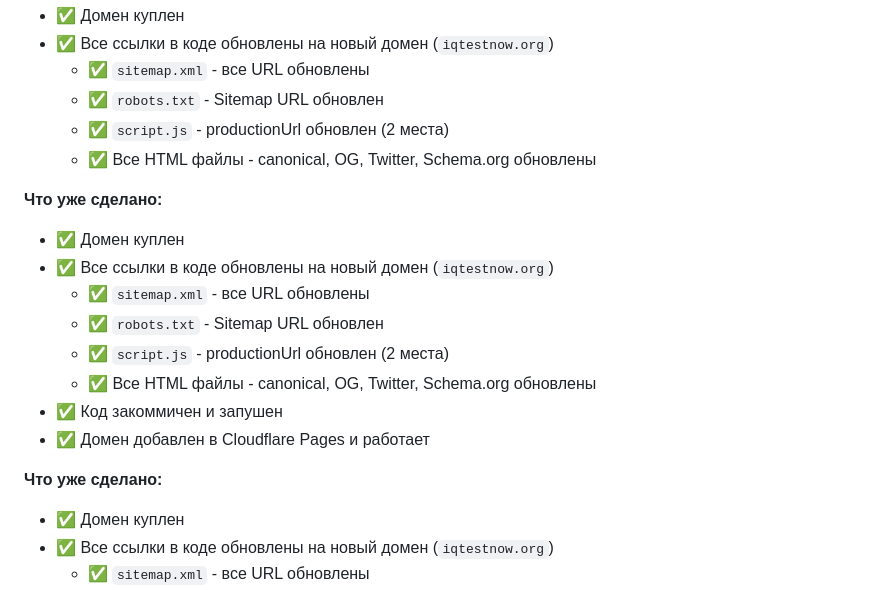
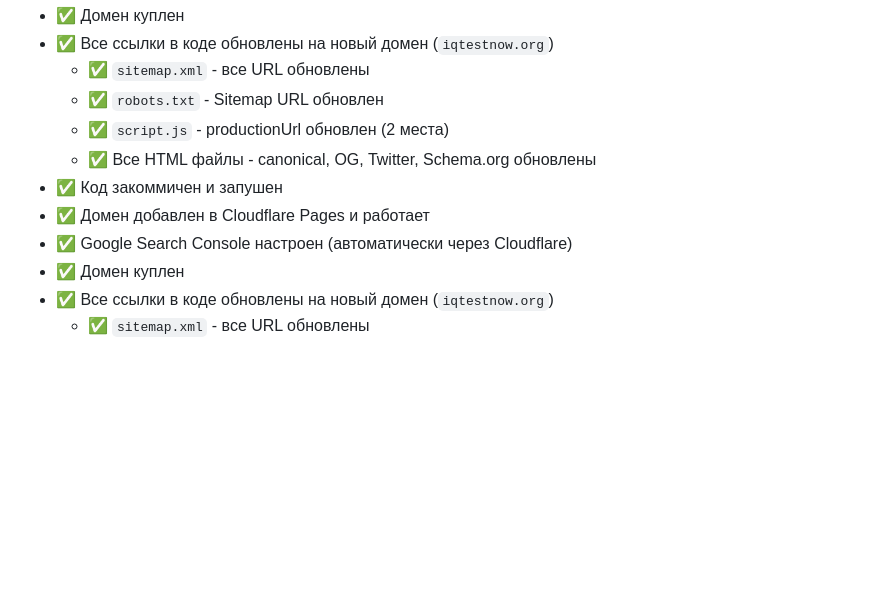
Before and after one commit to gorelikspb/iqtest, a Markdown page: DOMAIN_SETUP_GUIDE.md, the part around the change. GitHub-like rendering; blank space fills up the shorter version.

Commit message:
Fix duplicate section in domain setup guide

```diff
--- a/DOMAIN_SETUP_GUIDE.md
+++ b/DOMAIN_SETUP_GUIDE.md
@@ -11,18 +11,9 @@
   - ✅ `robots.txt` - Sitemap URL обновлен
   - ✅ `script.js` - productionUrl обновлен (2 места)
   - ✅ Все HTML файлы - canonical, OG, Twitter, Schema.org обновлены
-
-**Что уже сделано:**
-- ✅ Домен куплен
-- ✅ Все ссылки в коде обновлены на новый домен (`iqtestnow.org`)
-  - ✅ `sitemap.xml` - все URL обновлены
-  - ✅ `robots.txt` - Sitemap URL обновлен
-  - ✅ `script.js` - productionUrl обновлен (2 места)
-  - ✅ Все HTML файлы - canonical, OG, Twitter, Schema.org обновлены
 - ✅ Код закоммичен и запушен
 - ✅ Домен добавлен в Cloudflare Pages и работает
-
-**Что уже сделано:**
+- ✅ Google Search Console настроен (автоматически через Cloudflare)
 - ✅ Домен куплен
 - ✅ Все ссылки в коде обновлены на новый домен (`iqtestnow.org`)
   - ✅ `sitemap.xml` - все URL обновлены
```
